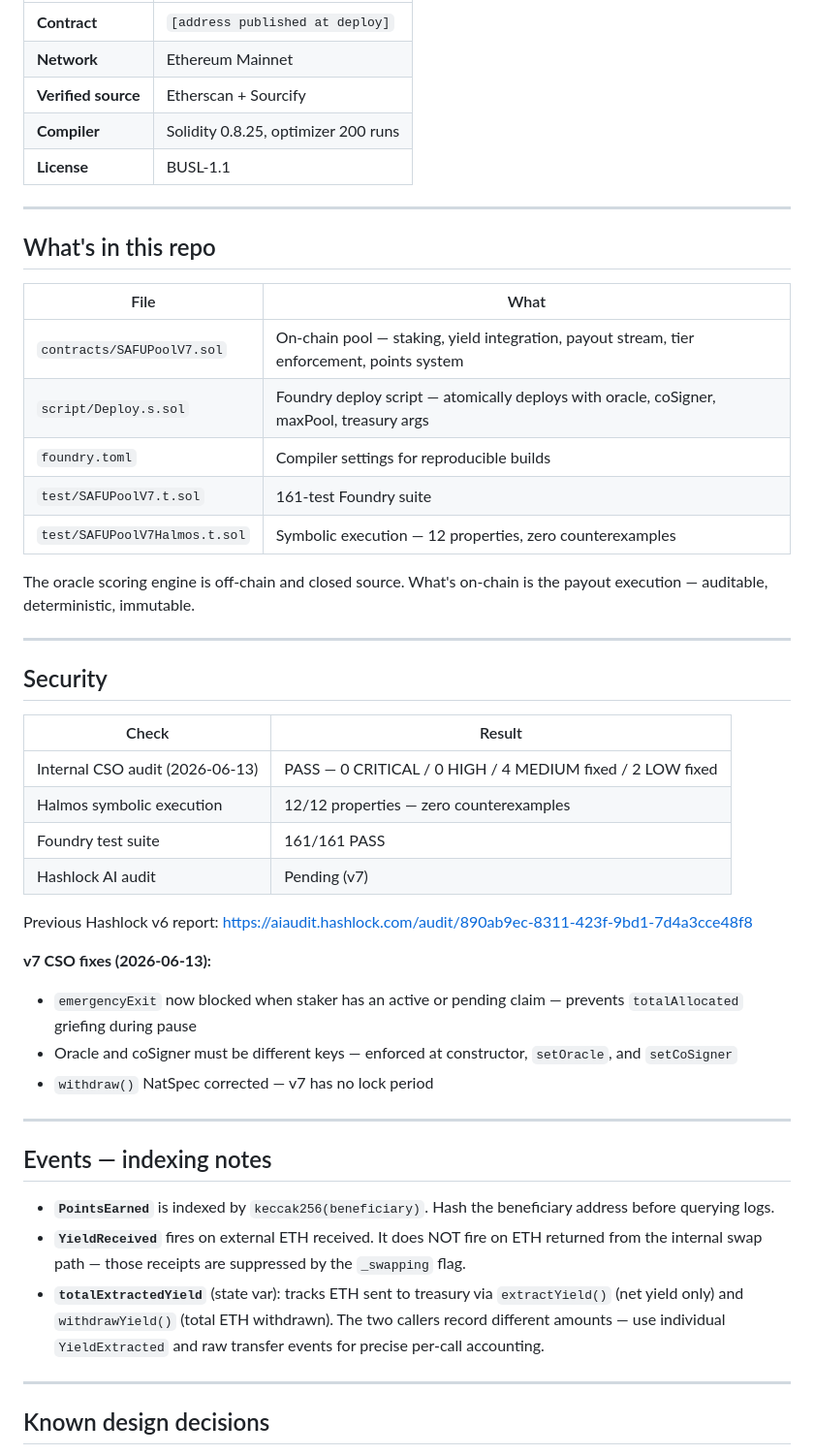
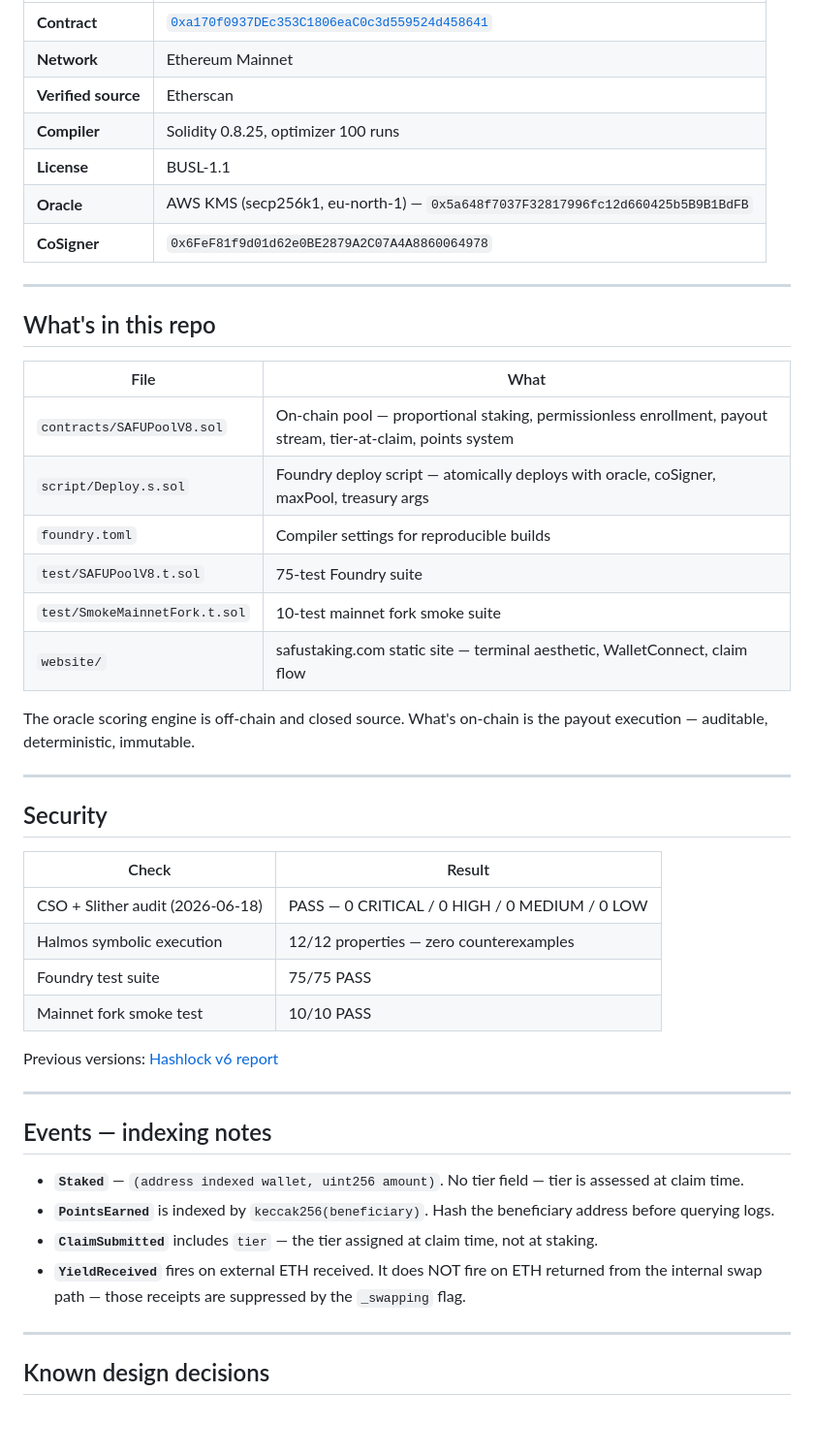
Before and after one commit to mrkanchwala/safu-protocol, a Markdown page: README.md, the part around one of its changes. Shown at 97% size. Drawn GitHub-style; blank space fills up the shorter version.

```diff
--- a/README.md
+++ b/README.md
@@ -63,11 +66,13 @@ Points accrue from `stakedAt`. Rate increases with commitment:
 
 | | |
 |---|---|
-| **Contract** | `[address published at deploy]` |
+| **Contract** | [`0xa170f0937DEc353C1806eaC0c3d559524d458641`](https://etherscan.io/address/0xa170f0937DEc353C1806eaC0c3d559524d458641) |
 | **Network** | Ethereum Mainnet |
-| **Verified source** | Etherscan + Sourcify |
-| **Compiler** | Solidity 0.8.25, optimizer 200 runs |
+| **Verified source** | Etherscan |
+| **Compiler** | Solidity 0.8.25, optimizer 100 runs |
 | **License** | BUSL-1.1 |
+| **Oracle** | AWS KMS (secp256k1, eu-north-1) — `0x5a648f7037F32817996fc12d660425b5B9B1BdFB` |
+| **CoSigner** | `0x6FeF81f9d01d62e0BE2879A2C07A4A8860064978` |
 
 ---
 
@@ -75,11 +80,12 @@ Points accrue from `stakedAt`. Rate increases with commitment:
 
 | File | What |
 |------|------|
-| `contracts/SAFUPoolV7.sol` | On-chain pool — staking, yield integration, payout stream, tier enforcement, points system |
+| `contracts/SAFUPoolV8.sol` | On-chain pool — proportional staking, permissionless enrollment, payout stream, tier-at-claim, points system |
 | `script/Deploy.s.sol` | Foundry deploy script — atomically deploys with oracle, coSigner, maxPool, treasury args |
 | `foundry.toml` | Compiler settings for reproducible builds |
-| `test/SAFUPoolV7.t.sol` | 161-test Foundry suite |
-| `test/SAFUPoolV7Halmos.t.sol` | Symbolic execution — 12 properties, zero counterexamples |
+| `test/SAFUPoolV8.t.sol` | 75-test Foundry suite |
+| `test/SmokeMainnetFork.t.sol` | 10-test mainnet fork smoke suite |
+| `website/` | safustaking.com static site — terminal aesthetic, WalletConnect, claim flow |
 
 The oracle scoring engine is off-chain and closed source. What's on-chain is the payout execution — auditable, deterministic, immutable.
 
@@ -89,25 +95,21 @@ The oracle scoring engine is off-chain and closed source. What's on-chain is the
 
 | Check | Result |
 |-------|--------|
-| Internal CSO audit (2026-06-13) | PASS — 0 CRITICAL / 0 HIGH / 4 MEDIUM fixed / 2 LOW fixed |
+| CSO + Slither audit (2026-06-18) | PASS — 0 CRITICAL / 0 HIGH / 0 MEDIUM / 0 LOW |
 | Halmos symbolic execution | 12/12 properties — zero counterexamples |
-| Foundry test suite | 161/161 PASS |
-| Hashlock AI audit | Pending (v7) |
+| Foundry test suite | 75/75 PASS |
+| Mainnet fork smoke test | 10/10 PASS |
 
-Previous Hashlock v6 report: https://aiaudit.hashlock.com/audit/890ab9ec-8311-423f-9bd1-7d4a3cce48f8
-
-**v7 CSO fixes (2026-06-13):**
-- `emergencyExit` now blocked when staker has an active or pending claim — prevents `totalAllocated` griefing during pause
-- Oracle and coSigner must be different keys — enforced at constructor, `setOracle`, and `setCoSigner`
-- `withdraw()` NatSpec corrected — v7 has no lock period
+Previous versions: [Hashlock v6 report](https://aiaudit.hashlock.com/audit/890ab9ec-8311-423f-9bd1-7d4a3cce48f8)
 
 ---
 
 ## Events — indexing notes
 
+- **`Staked`** — `(address indexed wallet, uint256 amount)`. No tier field — tier is assessed at claim time.
 - **`PointsEarned`** is indexed by `keccak256(beneficiary)`. Hash the beneficiary address before querying logs.
+- **`ClaimSubmitted`** includes `tier` — the tier assigned at claim time, not at staking.
 - **`YieldReceived`** fires on external ETH received. It does NOT fire on ETH returned from the internal swap path — those receipts are suppressed by the `_swapping` flag.
-- **`totalExtractedYield`** (state var): tracks ETH sent to treasury via `extractYield()` (net yield only) and `withdrawYield()` (total ETH withdrawn). The two callers record different amounts — use individual `YieldExtracted` and raw transfer events for precise per-call accounting.
 
 ---
 
```
Also changed, not shown: other parts of README.md (+40 -33 lines).
